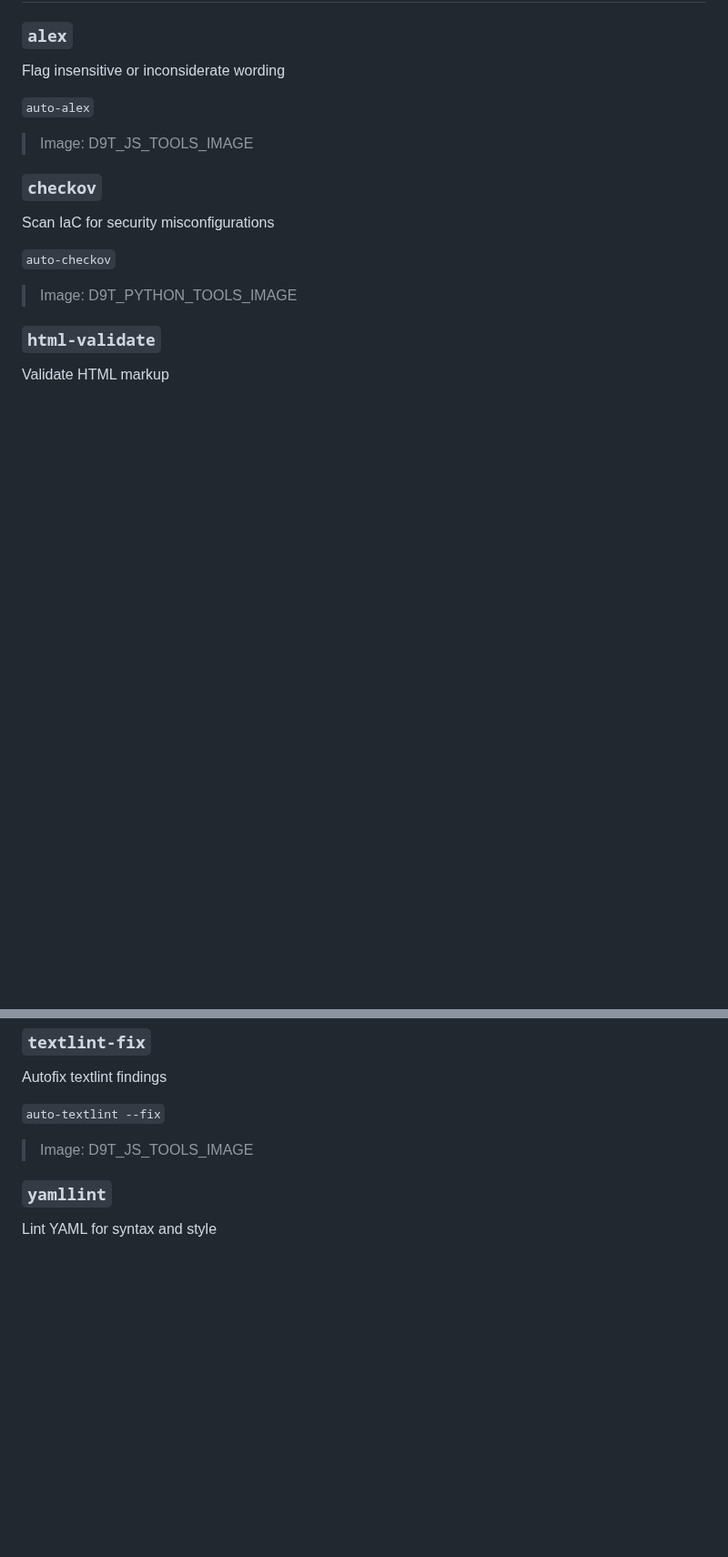
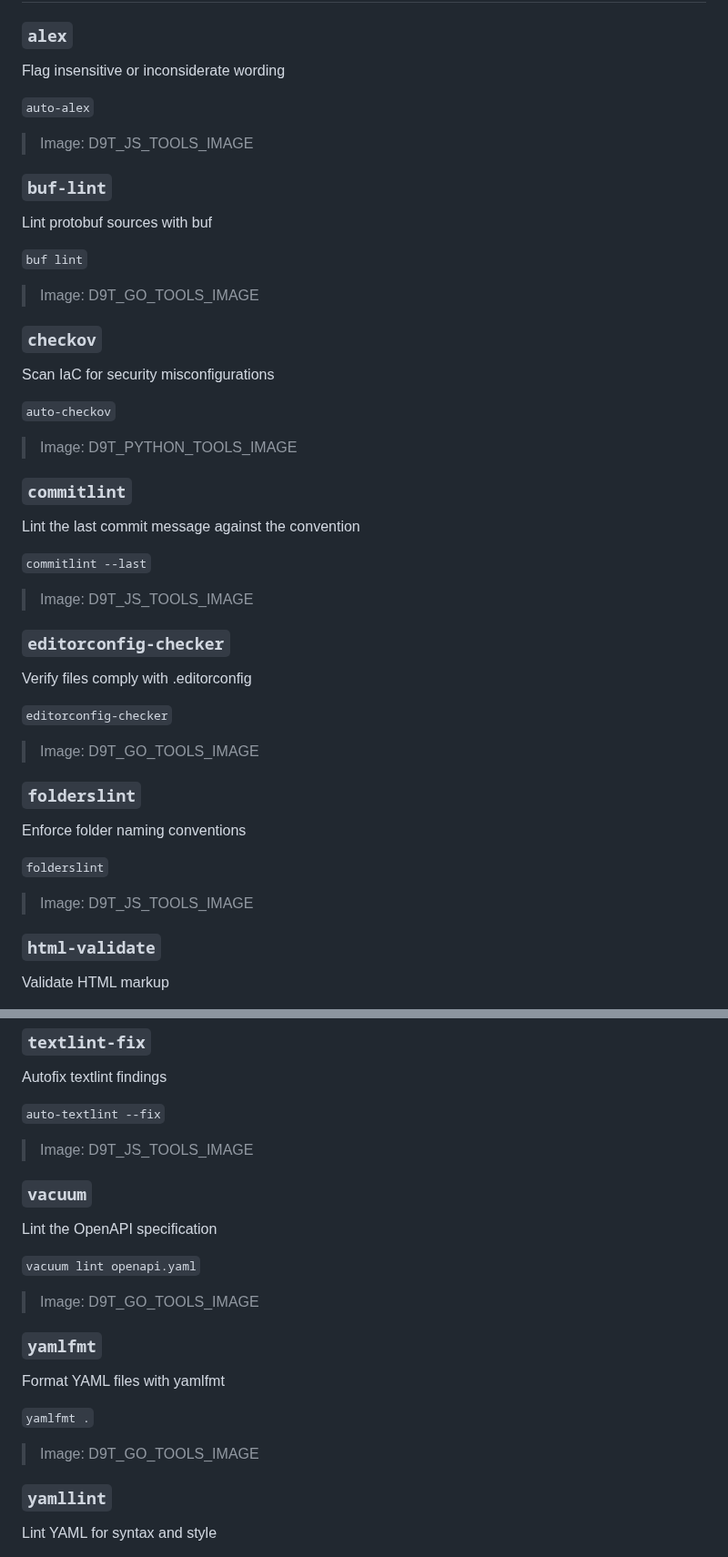
Before and after one commit to projectfile-org/ci, a Markdown page: docs/MAKEFILE.md, 2 parts joined by grey strips. Shown at 91% size. GitHub-like rendering; blank space fills up the shorter version.

Commit message:
docs(makefile): update help documentation
#m6e #auto

```diff
--- a/docs/MAKEFILE.md
+++ b/docs/MAKEFILE.md
@@ -756,6 +775,14 @@ Flag insensitive or inconsiderate wording
 
 > Image: D9T_JS_TOOLS_IMAGE
 
+### `buf-lint`
+
+Lint protobuf sources with buf
+
+`buf lint`
+
+> Image: D9T_GO_TOOLS_IMAGE
+
 ### `checkov`
 
 Scan IaC for security misconfigurations
@@ -764,6 +791,30 @@ Scan IaC for security misconfigurations
 
 > Image: D9T_PYTHON_TOOLS_IMAGE
 
+### `commitlint`
+
+Lint the last commit message against the convention
+
+`commitlint --last`
+
+> Image: D9T_JS_TOOLS_IMAGE
+
+### `editorconfig-checker`
+
+Verify files comply with .editorconfig
+
+`editorconfig-checker`
+
+> Image: D9T_GO_TOOLS_IMAGE
+
+### `folderslint`
+
+Enforce folder naming conventions
+
+`folderslint`
+
+> Image: D9T_JS_TOOLS_IMAGE
+
 ### `html-validate`
 
 Validate HTML markup
@@ -876,6 +951,22 @@ Autofix textlint findings
 
 > Image: D9T_JS_TOOLS_IMAGE
 
+### `vacuum`
+
+Lint the OpenAPI specification
+
+`vacuum lint openapi.yaml`
+
+> Image: D9T_GO_TOOLS_IMAGE
+
+### `yamlfmt`
+
+Format YAML files with yamlfmt
+
+`yamlfmt .`
+
+> Image: D9T_GO_TOOLS_IMAGE
+
 ### `yamllint`
 
 Lint YAML for syntax and style
```
Also changed, not shown: other parts of docs/MAKEFILE.md (+139 -68 lines).
